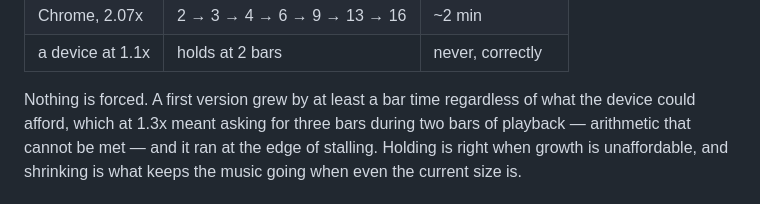
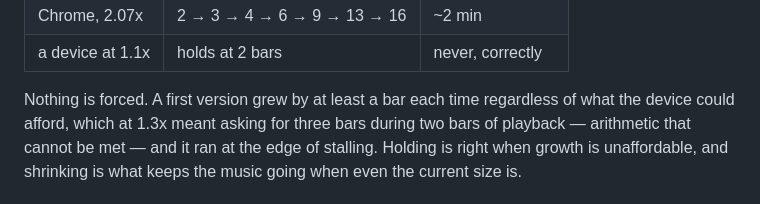
Before and after one commit to defsix/lo-fi, a Markdown page: docs/audio-performance.md, the part around the change. Drawn GitHub-style.

Commit message:
Fix a mangled line in the performance notes
Co-Authored-By: Claude Opus 5 <noreply@anthropic.com>
Claude-Session: https://claude.ai/code/session_01UoS3K244T1B4Na9rNxX4Wy

```diff
--- a/docs/audio-performance.md
+++ b/docs/audio-performance.md
@@ -359,7 +359,7 @@ one. With safety at 0.75 and the ratios measured on the Pixel:
 | Chrome, 2.07x | 2 → 3 → 4 → 6 → 9 → 13 → 16 | ~2 min |
 | a device at 1.1x | holds at 2 bars | never, correctly |
 
-Nothing is forced. A first version grew by at least a bar time regardless
+Nothing is forced. A first version grew by at least a bar each time regardless
 of what the device could afford, which at 1.3x meant asking for three bars
 during two bars of playback — arithmetic that cannot be met — and it ran at
 the edge of stalling. Holding is right when growth is unaffordable, and
```
